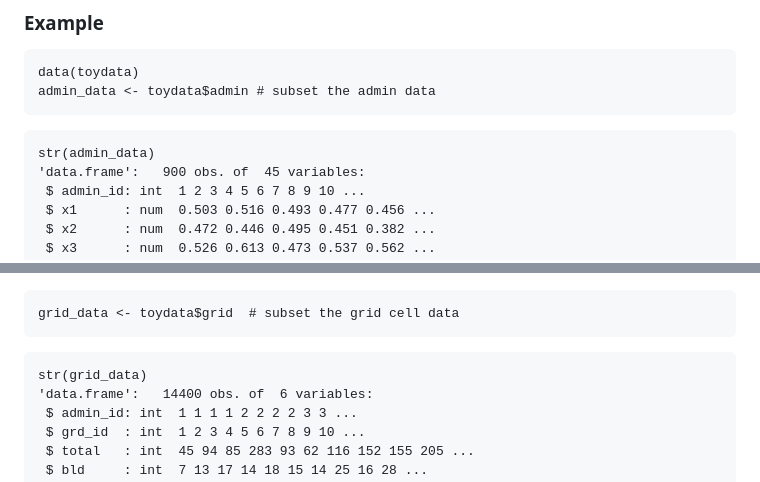
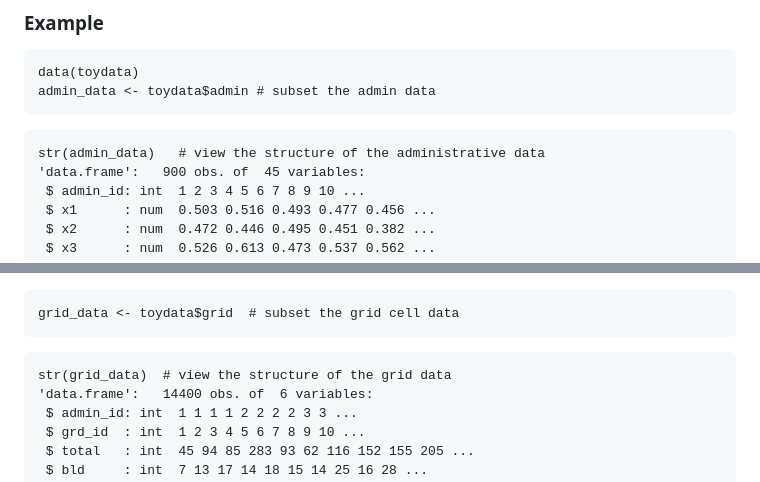
Before and after one commit to wpgp/jollofR, a Markdown page: README.md, 2 parts joined by grey strips. Drawn GitHub-style.

````diff
--- a/README.md
+++ b/README.md
@@ -169,7 +169,7 @@ data(toydata)
 admin_data <- toydata$admin # subset the admin data
 ```
 ```
-str(admin_data)
+str(admin_data)   # view the structure of the administrative data
 'data.frame':	900 obs. of  45 variables:
  $ admin_id: int  1 2 3 4 5 6 7 8 9 10 ...
  $ x1      : num  0.503 0.516 0.493 0.477 0.456 ...
@@ -221,7 +221,7 @@ str(admin_data)
 grid_data <- toydata$grid  # subset the grid cell data
 ```
 ```
-str(grid_data)
+str(grid_data)  # view the structure of the grid data
 'data.frame':	14400 obs. of  6 variables:
  $ admin_id: int  1 1 1 1 2 2 2 2 3 3 ...
  $ grd_id  : int  1 2 3 4 5 6 7 8 9 10 ...
````
